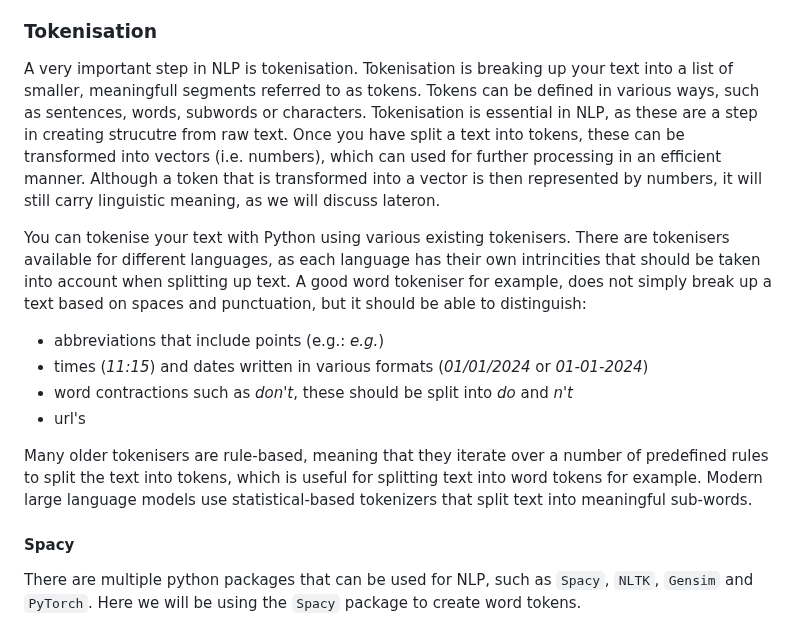
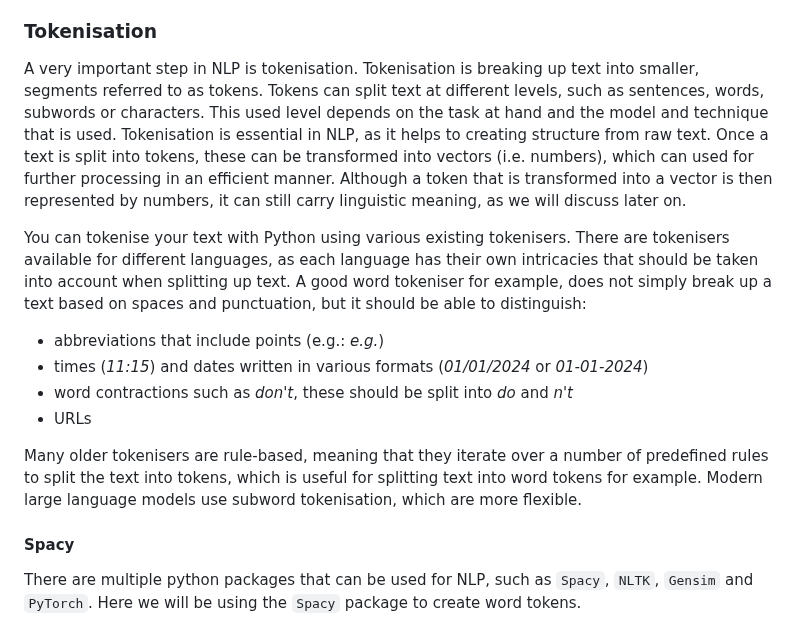
Before and after one commit to esciencecenter-digital-skills/Natural-language-processing, a Markdown page: episodes/01-preprocessing.md, the part around the change. Rendered like a GitHub page.

Commit message:
corrections

```diff
--- a/episodes/01-preprocessing.md
+++ b/episodes/01-preprocessing.md
@@ -123,16 +123,16 @@ print(corpus_lower)
 It is important to keep in mind that in doing this, some information is lost. As mentioned before, models that are trained to identify named entities use information on capitalisation. As another example, there are a lot of names and surnames that carry meaning. "Bakker" is a common Dutch surname, but is also a noun (baker). In lowercasing the text you loose the distinction between the two.
 
 ### Tokenisation
-A very important step in NLP is tokenisation. Tokenisation is breaking up your text into a list of smaller, meaningfull segments referred to as tokens. Tokens can be defined in various ways, such as  sentences, words, subwords or characters. Tokenisation is essential in NLP, as these are a step in creating strucutre from raw text. Once you have split a text into tokens, these can be transformed into vectors (i.e. numbers), which can used for further processing in an efficient manner. Although a token that is transformed into a vector is then represented by numbers, it will still carry linguistic meaning, as we will discuss lateron.
+A very important step in NLP is tokenisation. Tokenisation is breaking up text into smaller, segments referred to as tokens. Tokens can split text at different levels, such as sentences, words, subwords or characters. This used level depends on the task at hand and the model and technique that is used. Tokenisation is essential in NLP, as it helps to creating structure from raw text. Once a text is split into tokens, these can be transformed into vectors (i.e. numbers), which can used for further processing in an efficient manner. Although a token that is transformed into a vector is then represented by numbers, it can still carry linguistic meaning, as we will discuss later on.
 
-You can tokenise your text with Python using various existing tokenisers. There are tokenisers available for different languages, as each language has their own intrincities that should be taken into account when splitting up text. A good word tokeniser for example, does not simply break up a text based on spaces and punctuation, but it should be able to distinguish:
+You can tokenise your text with Python using various existing tokenisers. There are tokenisers available for different languages, as each language has their own intricacies that should be taken into account when splitting up text. A good word tokeniser for example, does not simply break up a text based on spaces and punctuation, but it should be able to distinguish:
 
 - abbreviations that include points (e.g.: *e.g.*)
 - times (*11:15*) and dates written in various formats (*01/01/2024* or *01-01-2024*)
 - word contractions such as *don't*, these should be split into *do* and *n't*
-- url's
+- URLs
 
-Many older tokenisers are rule-based, meaning that they iterate over a number of predefined rules to split the text into tokens, which is useful for splitting text into word tokens for example. Modern large language models use statistical-based tokenizers that split text into meaningful sub-words.
+Many older tokenisers are rule-based, meaning that they iterate over a number of predefined rules to split the text into tokens, which is useful for splitting text into word tokens for example. Modern large language models use subword tokenisation, which are more flexible.
 
 #### Spacy
 There are multiple python packages that can be used for NLP, such as `Spacy`, `NLTK`, `Gensim` and `PyTorch`. Here we will be using the `Spacy` package to create word tokens.
```
